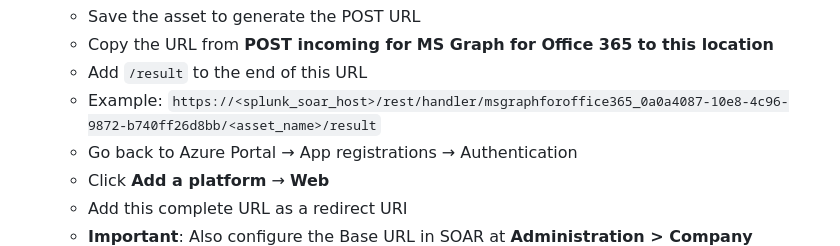
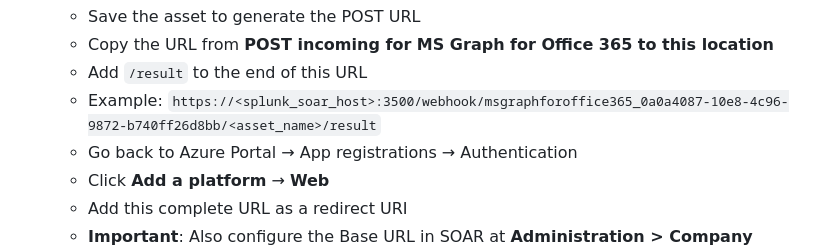
Before and after one commit to splunk-soar-connectors/msgraphforoffice365, a Markdown page: README.md, the part around the change. GitHub-like rendering.

Commit message:
docs: update readme with correct oauth url

```diff
--- a/README.md
+++ b/README.md
@@ -186,7 +186,7 @@ To successfully run Test Connectivity, you need at least one of these permission
    - Save the asset to generate the POST URL
    - Copy the URL from **POST incoming for MS Graph for Office 365 to this location**
    - Add `/result` to the end of this URL
-   - Example: `https://<splunk_soar_host>/rest/handler/msgraphforoffice365_0a0a4087-10e8-4c96-9872-b740ff26d8bb/<asset_name>/result`
+   - Example: `https://<splunk_soar_host>:3500/webhook/msgraphforoffice365_0a0a4087-10e8-4c96-9872-b740ff26d8bb/<asset_name>/result`
    - Go back to Azure Portal → App registrations → Authentication
    - Click **Add a platform** → **Web**
    - Add this complete URL as a redirect URI
```
Also changed, not shown: manual_readme_content.md (+1 -1 lines).
